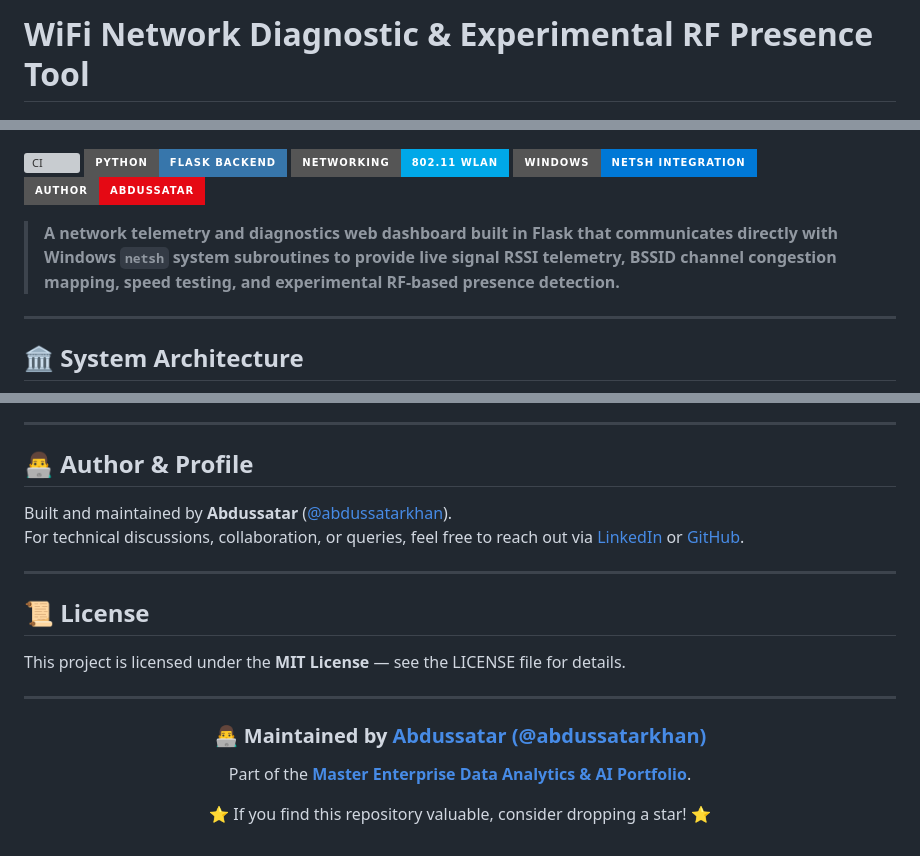
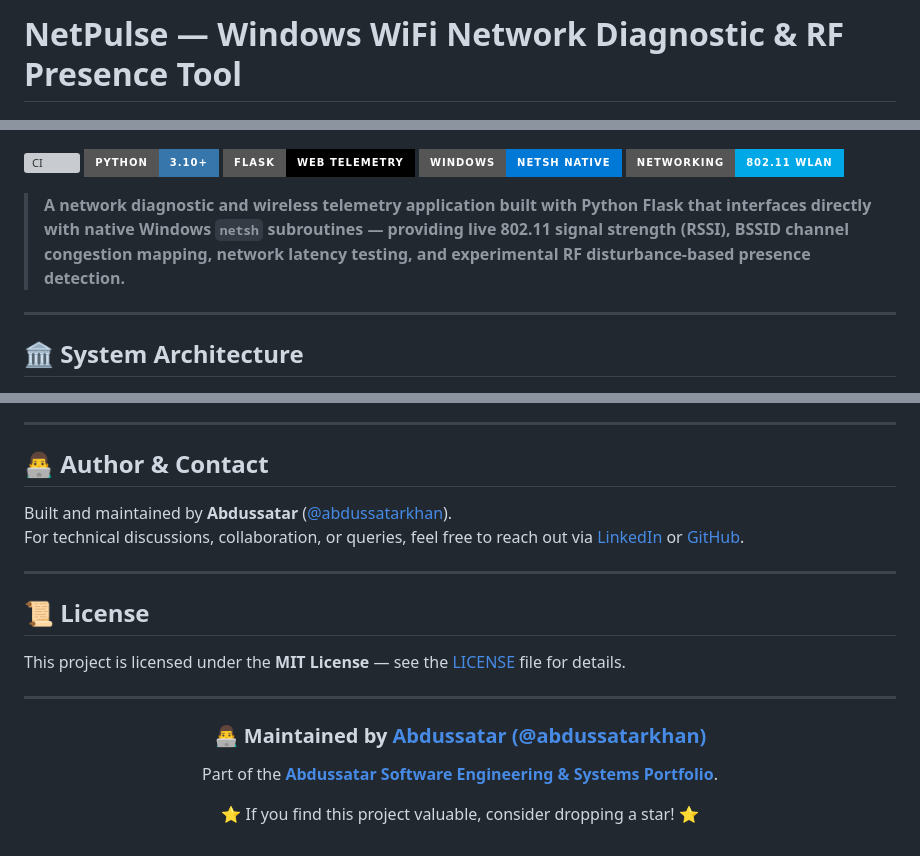
Before and after one commit to abdussatarkhan/WIFI-Diagnostic-Tool, a Markdown page: README.md, 3 parts joined by grey strips. GitHub-like rendering; badges without logos; grey boxes are pictures that could not be loaded.

```diff
--- a/README.md
+++ b/README.md
@@ -1,4 +1,4 @@
-# WiFi Network Diagnostic & Experimental RF Presence Tool
+# NetPulse — Windows WiFi Network Diagnostic & RF Presence Tool
 
 <div align="center">
 
@@ -8,12 +8,13 @@
 
 </div>
 
+[![CI](https://github.com/abdussatarkhan/WIFI-Diagnostic-Tool/actions/workflows/ci.yml/badge.svg)](https://github.com/abdussatarkhan/WIFI-Diagnostic-Tool/actions)
+[![Python](https://img.shields.io/badge/Python-3.10+-3776AB?style=for-the-badge&logo=python&logoColor=white)](https://www.python.org/)
+[![Flask](https://img.shields.io/badge/Flask-Web_Telemetry-000000?style=for-the-badge&logo=flask&logoColor=white)](https://flask.palletsprojects.com/)
+[![Windows netsh](https://img.shields.io/badge/Windows-netsh_Native-0078D6?style=for-the-badge&logo=windows&logoColor=white)](https://learn.microsoft.com/)
+[![Networking](https://img.shields.io/badge/Networking-802.11_WLAN-00A8E8?style=for-the-badge&logo=wi-fi&logoColor=white)](https://www.wi-fi.org/)
 
-[![CI](https://github.com/abdussatarkhan/WIFI-Diagnostic-Tool/actions/workflows/ci.yml/badge.svg)](https://github.com/abdussatarkhan/WIFI-Diagnostic-Tool/actions)
-[![Python](https://img.shields.io/badge/Python-Flask_Backend-3776AB?style=for-the-badge&logo=python&logoColor=white)](https://www.python.org/) [![Networking](https://img.shields.io/badge/Networking-802.11_WLAN-00A8E8?style=for-the-badge&logo=wi-fi&logoColor=white)](https://www.wi-fi.org/) [![Windows](https://img.shields.io/badge/Windows-netsh_Integration-0078D6?style=for-the-badge&logo=windows&logoColor=white)](https://learn.microsoft.com/)
-[![Author](https://img.shields.io/badge/Author-Abdussatar-E50914?style=for-the-badge&logo=github&logoColor=white)](https://github.com/abdussatarkhan)
-
-> **A network telemetry and diagnostics web dashboard built in Flask that communicates directly with Windows `netsh` system subroutines to provide live signal RSSI telemetry, BSSID channel congestion mapping, speed testing, and experimental RF-based presence detection.**
+> **A network diagnostic and wireless telemetry application built with Python Flask that interfaces directly with native Windows `netsh` subroutines — providing live 802.11 signal strength (RSSI), BSSID channel congestion mapping, network latency testing, and experimental RF disturbance-based presence detection.**
 
 ---
 
@@ -84,7 +92,7 @@ This repository includes an interactive operational dashboard and management con
 
 ---
 
-## 👨‍💻 Author & Profile
+## 👨‍💻 Author & Contact
 
 Built and maintained by **Abdussatar** ([@abdussatarkhan](https://github.com/abdussatarkhan)).
 For technical discussions, collaboration, or queries, feel free to reach out via [LinkedIn](https://www.linkedin.com/in/abdus-satar-5150813b5/) or [GitHub](https://github.com/abdussatarkhan).
@@ -93,16 +101,15 @@ For technical discussions, collaboration, or queries, feel free to reach out via
 
 ## 📜 License
 
-This project is licensed under the **MIT License** — see the LICENSE file for details.
-
+This project is licensed under the **MIT License** — see the [LICENSE](LICENSE) file for details.
 
 ---
 
 <div align="center">
 
 ### 👨‍💻 Maintained by [Abdussatar (@abdussatarkhan)](https://github.com/abdussatarkhan)
-Part of the **[Master Enterprise Data Analytics & AI Portfolio](https://github.com/abdussatarkhan/abdussatarkhan)**.
+Part of the **[Abdussatar Software Engineering & Systems Portfolio](https://github.com/abdussatarkhan)**.
 
-⭐ If you find this repository valuable, consider dropping a star! ⭐
+⭐ If you find this project valuable, consider dropping a star! ⭐
 
 </div>
```
Also changed, not shown: other parts of README.md (+37 -30 lines).
